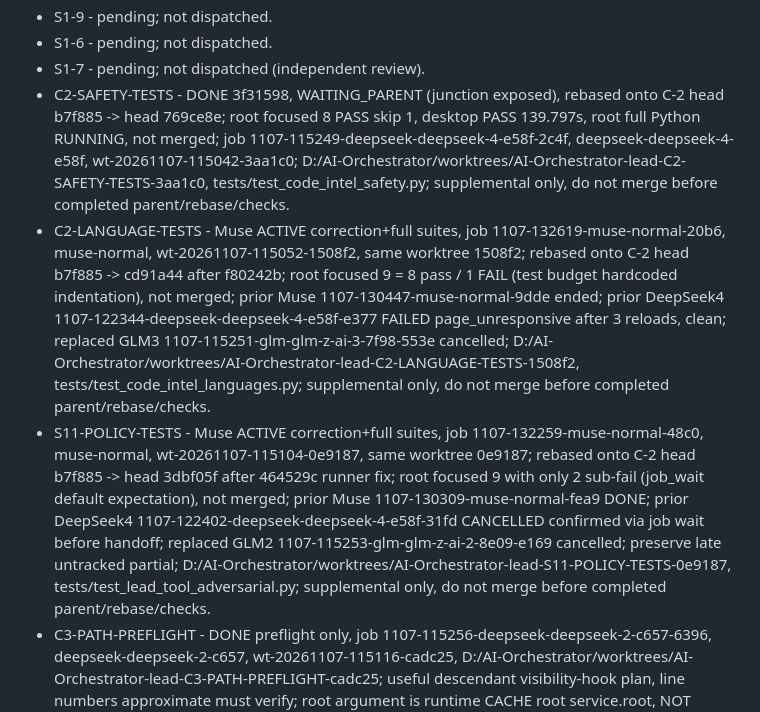
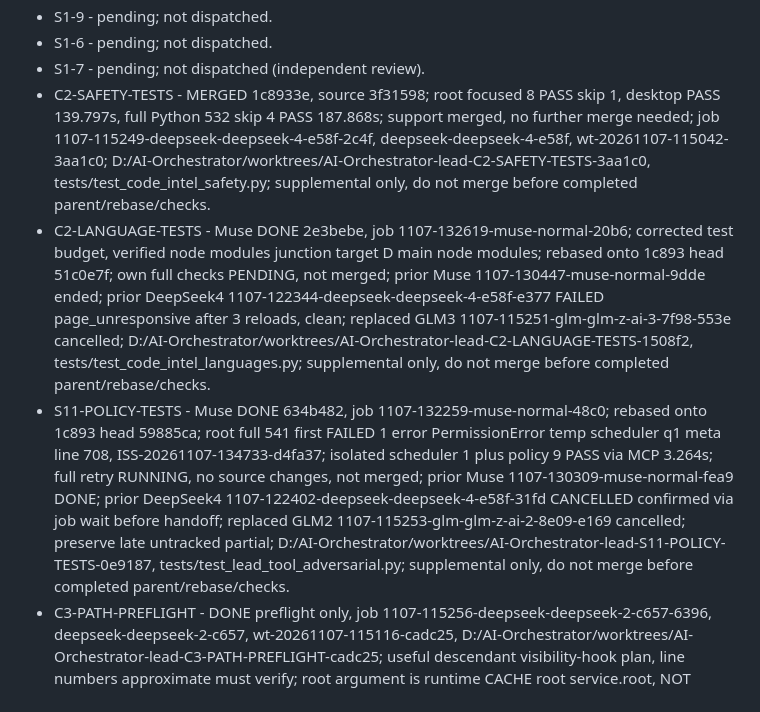
Before and after one commit to itsksrathore/TEAMYRA, a Markdown page: internal/lead-chat/PROGRESS.md, the part around one of its changes. Rendered like a GitHub page.

Commit message:
progress: record C2-SAFETY merged 1c8933e, C-3 A/B/docs DONE, S11/C2-LANG DONE, pending checks

```diff
--- a/internal/lead-chat/PROGRESS.md
+++ b/internal/lead-chat/PROGRESS.md
@@ -33,9 +35,9 @@ Current update 2026-11-07 13:35 IST: Prior writer GLM2 job 1107-132700-glm-glm-z
 - S1-9 - pending; not dispatched.
 - S1-6 - pending; not dispatched.
 - S1-7 - pending; not dispatched (independent review).
-- C2-SAFETY-TESTS - DONE 3f31598, WAITING_PARENT (junction exposed), rebased onto C-2 head b7f885 -> head 769ce8e; root focused 8 PASS skip 1, desktop PASS 139.797s, root full Python RUNNING, not merged; job 1107-115249-deepseek-deepseek-4-e58f-2c4f, deepseek-deepseek-4-e58f, wt-20261107-115042-3aa1c0; D:/AI-Orchestrator/worktrees/AI-Orchestrator-lead-C2-SAFETY-TESTS-3aa1c0, tests/test_code_intel_safety.py; supplemental only, do not merge before completed parent/rebase/checks.
-- C2-LANGUAGE-TESTS - Muse ACTIVE correction+full suites, job 1107-132619-muse-normal-20b6, muse-normal, wt-20261107-115052-1508f2, same worktree 1508f2; rebased onto C-2 head b7f885 -> cd91a44 after f80242b; root focused 9 = 8 pass / 1 FAIL (test budget hardcoded indentation), not merged; prior Muse 1107-130447-muse-normal-9dde ended; prior DeepSeek4 1107-122344-deepseek-deepseek-4-e58f-e377 FAILED page_unresponsive after 3 reloads, clean; replaced GLM3 1107-115251-glm-glm-z-ai-3-7f98-553e cancelled; D:/AI-Orchestrator/worktrees/AI-Orchestrator-lead-C2-LANGUAGE-TESTS-1508f2, tests/test_code_intel_languages.py; supplemental only, do not merge before completed parent/rebase/checks.
-- S11-POLICY-TESTS - Muse ACTIVE correction+full suites, job 1107-132259-muse-normal-48c0, muse-normal, wt-20261107-115104-0e9187, same worktree 0e9187; rebased onto C-2 head b7f885 -> head 3dbf05f after 464529c runner fix; root focused 9 with only 2 sub-fail (job_wait default expectation), not merged; prior Muse 1107-130309-muse-normal-fea9 DONE; prior DeepSeek4 1107-122402-deepseek-deepseek-4-e58f-31fd CANCELLED confirmed via job wait before handoff; replaced GLM2 1107-115253-glm-glm-z-ai-2-8e09-e169 cancelled; preserve late untracked partial; D:/AI-Orchestrator/worktrees/AI-Orchestrator-lead-S11-POLICY-TESTS-0e9187, tests/test_lead_tool_adversarial.py; supplemental only, do not merge before completed parent/rebase/checks.
+- C2-SAFETY-TESTS - MERGED 1c8933e, source 3f31598; root focused 8 PASS skip 1, desktop PASS 139.797s, full Python 532 skip 4 PASS 187.868s; support merged, no further merge needed; job 1107-115249-deepseek-deepseek-4-e58f-2c4f, deepseek-deepseek-4-e58f, wt-20261107-115042-3aa1c0; D:/AI-Orchestrator/worktrees/AI-Orchestrator-lead-C2-SAFETY-TESTS-3aa1c0, tests/test_code_intel_safety.py; supplemental only, do not merge before completed parent/rebase/checks.
+- C2-LANGUAGE-TESTS - Muse DONE 2e3bebe, job 1107-132619-muse-normal-20b6; corrected test budget, verified node modules junction target D main node modules; rebased onto 1c893 head 51c0e7f; own full checks PENDING, not merged; prior Muse 1107-130447-muse-normal-9dde ended; prior DeepSeek4 1107-122344-deepseek-deepseek-4-e58f-e377 FAILED page_unresponsive after 3 reloads, clean; replaced GLM3 1107-115251-glm-glm-z-ai-3-7f98-553e cancelled; D:/AI-Orchestrator/worktrees/AI-Orchestrator-lead-C2-LANGUAGE-TESTS-1508f2, tests/test_code_intel_languages.py; supplemental only, do not merge before completed parent/rebase/checks.
+- S11-POLICY-TESTS - Muse DONE 634b482, job 1107-132259-muse-normal-48c0; rebased onto 1c893 head 59885ca; root full 541 first FAILED 1 error PermissionError temp scheduler q1 meta line 708, ISS-20261107-134733-d4fa37; isolated scheduler 1 plus policy 9 PASS via MCP 3.264s; full retry RUNNING, no source changes, not merged; prior Muse 1107-130309-muse-normal-fea9 DONE; prior DeepSeek4 1107-122402-deepseek-deepseek-4-e58f-31fd CANCELLED confirmed via job wait before handoff; replaced GLM2 1107-115253-glm-glm-z-ai-2-8e09-e169 cancelled; preserve late untracked partial; D:/AI-Orchestrator/worktrees/AI-Orchestrator-lead-S11-POLICY-TESTS-0e9187, tests/test_lead_tool_adversarial.py; supplemental only, do not merge before completed parent/rebase/checks.
 - C3-PATH-PREFLIGHT - DONE preflight only, job 1107-115256-deepseek-deepseek-2-c657-6396, deepseek-deepseek-2-c657, wt-20261107-115116-cadc25, D:/AI-Orchestrator/worktrees/AI-Orchestrator-lead-C3-PATH-PREFLIGHT-cadc25; useful descendant visibility-hook plan, line numbers approximate must verify; root argument is runtime CACHE root service.root, NOT workspace; read-only final report, no file edits/merges.
 - C3-LOG-PREFLIGHT - FAILED preflight only, job 1107-115258-deepseek-deepseek-3-960a-8b0a, deepseek-deepseek-3-960a, wt-20261107-115124-7cd04f, D:/AI-Orchestrator/worktrees/AI-Orchestrator-lead-C3-LOG-PREFLIGHT-7cd04f; page unresponsive, no source changes; PATH findings require child visibility callback, same search permission, cache root service.root; read-only final report, no file edits/merges.
 - C3-BOOTSTRAP-PREFLIGHT - DONE BUT BLOCKED preflight only, job 1107-115301-qwen-qwen-2-6057-270c, qwen-qwen-2-6057, wt-20261107-115137-faf6ef, D:/AI-Orchestrator/worktrees/AI-Orchestrator-lead-C3-BOOTSTRAP-PREFLIGHT-faf6ef; 'Tool filesystem.read/list does not exists', no actual TEAMYRA filesystem commands; findings NOT accepted, no further critical Qwen until protocol works, reported ISS-20261107-120112-bc625c; read-only final report, no file edits/merges.
```
Also changed, not shown: other parts of internal/lead-chat/PROGRESS.md (+4 -2 lines).
